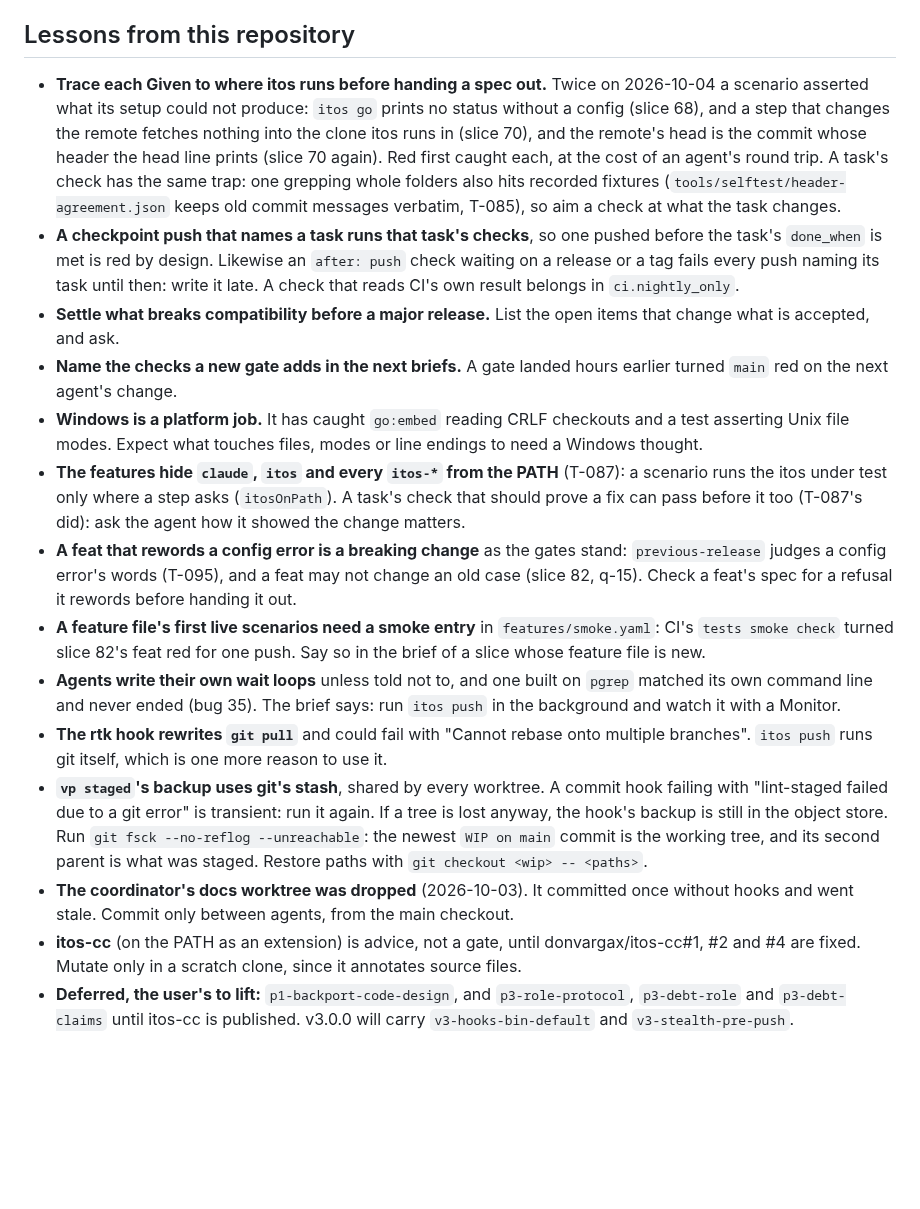
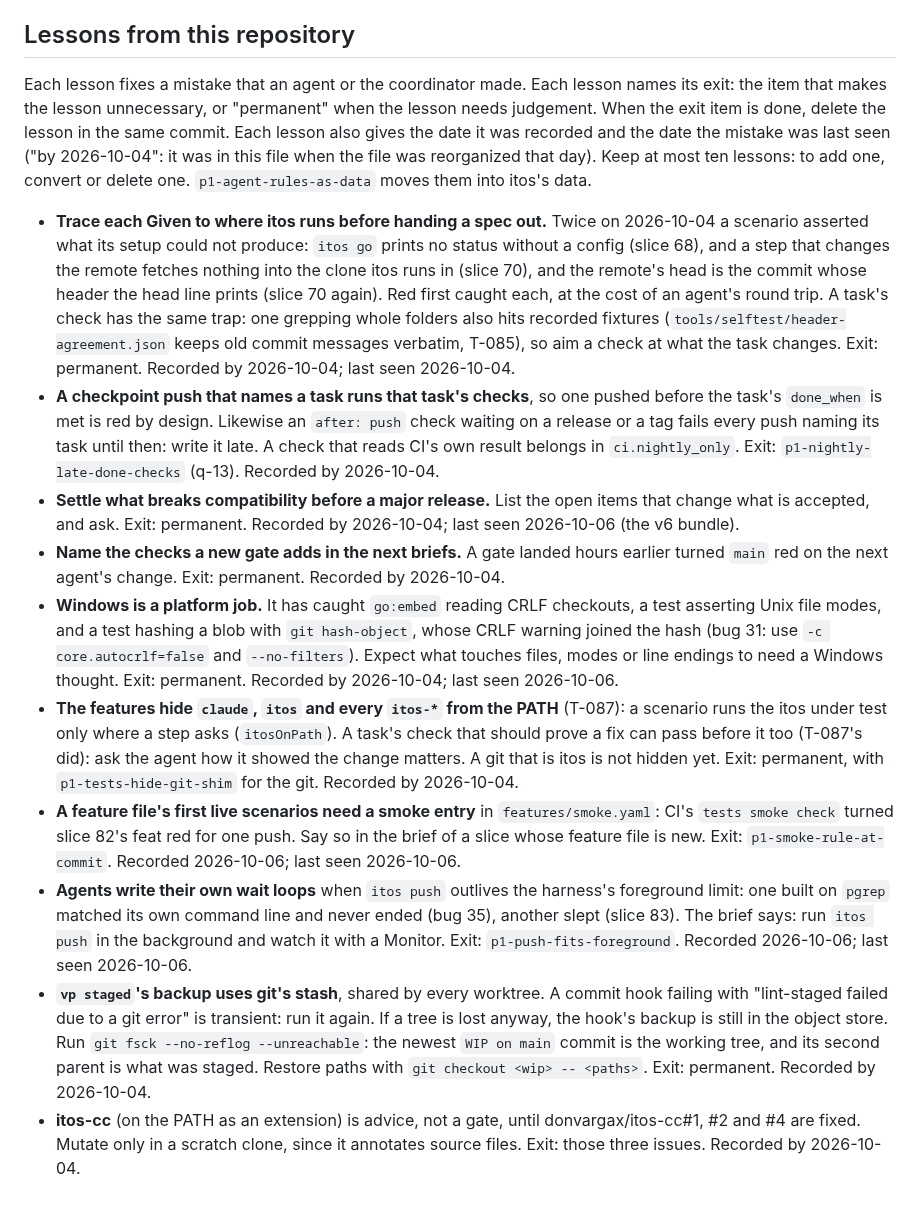
Before and after one commit to donvargax/itos, a Markdown page: docs/ORCHESTRATING.md, the part around the change. Drawn GitHub-style; blank space fills up the shorter version.

Commit message:
docs: give each orchestrating lesson its exit and dates, and cap them at ten
The lessons grew with nothing to retire them. Each now names the item that makes it unnecessary, or
permanent, and when it was recorded and last seen. Four go: the config-error one, obsolete since
T-100; the rtk one, true of one machine (now its clone notes); the docs worktree one, which the
guide already says; and the deferred list, which the registry holds.

```diff
--- a/docs/ORCHESTRATING.md
+++ b/docs/ORCHESTRATING.md
@@ -110,6 +110,15 @@ install`, because a second install can load two copies of a tool;
 
 ## Lessons from this repository
 
+Each lesson fixes a mistake that an agent or the coordinator made. Each lesson
+names its exit: the item that makes the lesson unnecessary, or "permanent"
+when the lesson needs judgement. When the exit item is done, delete the
+lesson in the same commit. Each lesson also gives the date it was recorded
+and the date the mistake was last seen ("by 2026-10-04": it was in this file
+when the file was reorganized that day). Keep at most ten lessons: to add
+one, convert or delete one. `p1-agent-rules-as-data` moves them into itos's
+data.
+
 - **Trace each Given to where itos runs before handing a spec out.** Twice on
   2026-10-04 a scenario asserted what its setup could not produce: `itos go`
   prints no status without a config (slice 68), and a step that changes the
@@ -119,48 +128,48 @@ install`, because a second install can load two copies of a tool;
   task's check has the same trap: one grepping whole folders also hits
   recorded fixtures (`tools/selftest/header-agreement.json` keeps old commit
   messages verbatim, T-085), so aim a check at what the task changes.
+  Exit: permanent. Recorded by 2026-10-04; last seen 2026-10-04.
 - **A checkpoint push that names a task runs that task's checks**, so one
   pushed before the task's `done_when` is met is red by design. Likewise an
   `after: push` check waiting on a release or a tag fails every push naming its
   task until then: write it late. A check that reads CI's own result belongs in
-  `ci.nightly_only`.
+  `ci.nightly_only`. Exit: `p1-nightly-late-done-checks` (q-13). Recorded by
+  2026-10-04.
 - **Settle what breaks compatibility before a major release.** List the open
-  items that change what is accepted, and ask.
+  items that change what is accepted, and ask. Exit: permanent. Recorded by
+  2026-10-04; last seen 2026-10-06 (the v6 bundle).
 - **Name the checks a new gate adds in the next briefs.** A gate landed hours
-  earlier turned `main` red on the next agent's change.
+  earlier turned `main` red on the next agent's change. Exit: permanent.
+  Recorded by 2026-10-04.
 - **Windows is a platform job.** It has caught `go:embed` reading CRLF
-  checkouts and a test asserting Unix file modes. Expect what touches files,
-  modes or line endings to need a Windows thought.
+  checkouts, a test asserting Unix file modes, and a test hashing a blob with
+  `git hash-object`, whose CRLF warning joined the hash (bug 31: use
+  `-c core.autocrlf=false` and `--no-filters`). Expect what touches files,
+  modes or line endings to need a Windows thought. Exit: permanent. Recorded
+  by 2026-10-04; last seen 2026-10-06.
 - **The features hide `claude`, `itos` and every `itos-*` from the PATH**
   (T-087): a scenario runs the itos under test only where a step asks
   (`itosOnPath`). A task's check that should prove a fix can pass before it
-  too (T-087's did): ask the agent how it showed the change matters.
-- **A feat that rewords a config error is a breaking change** as the gates
-  stand: `previous-release` judges a config error's words (T-095), and a feat
-  may not change an old case (slice 82, q-15). Check a feat's spec for a
-  refusal it rewords before handing it out.
+  too (T-087's did): ask the agent how it showed the change matters. A git
+  that is itos is not hidden yet. Exit: permanent, with
+  `p1-tests-hide-git-shim` for the git. Recorded by 2026-10-04.
 - **A feature file's first live scenarios need a smoke entry** in
   `features/smoke.yaml`: CI's `tests smoke check` turned slice 82's feat red
   for one push. Say so in the brief of a slice whose feature file is new.
-- **Agents write their own wait loops** unless told not to, and one built on
-  `pgrep` matched its own command line and never ended (bug 35). The brief
-  says: run `itos push` in the background and watch it with a Monitor.
-- **The rtk hook rewrites `git pull`** and could fail with "Cannot rebase onto
-  multiple branches". `itos push` runs git itself, which is one more reason to
-  use it.
+  Exit: `p1-smoke-rule-at-commit`. Recorded 2026-10-06; last seen 2026-10-06.
+- **Agents write their own wait loops** when `itos push` outlives the
+  harness's foreground limit: one built on `pgrep` matched its own command
+  line and never ended (bug 35), another slept (slice 83). The brief says:
+  run `itos push` in the background and watch it with a Monitor. Exit:
+  `p1-push-fits-foreground`. Recorded 2026-10-06; last seen 2026-10-06.
 - **`vp staged`'s backup uses git's stash**, shared by every worktree. A commit
   hook failing with "lint-staged failed due to a git error" is transient: run
   it again. If a tree is lost anyway, the hook's backup is still in the object
   store. Run `git fsck --no-reflog --unreachable`: the newest `WIP on main`
   commit is the working tree, and its second parent is what was staged.
-  Restore paths with `git checkout <wip> -- <paths>`.
-- **The coordinator's docs worktree was dropped** (2026-10-03). It committed
-  once without hooks and went stale. Commit only between agents, from the main
-  checkout.
+  Restore paths with `git checkout <wip> -- <paths>`. Exit: permanent.
+  Recorded by 2026-10-04.
 - **itos-cc** (on the PATH as an extension) is advice, not a gate, until
   donvargax/itos-cc#1, #2 and #4 are fixed. Mutate only in a scratch clone,
-  since it annotates source files.
-- **Deferred, the user's to lift:** `p1-backport-code-design`, and
-  `p3-role-protocol`, `p3-debt-role` and `p3-debt-claims` until itos-cc is
-  published. v3.0.0 will carry `v3-hooks-bin-default` and
-  `v3-stealth-pre-push`.
+  since it annotates source files. Exit: those three issues. Recorded by
+  2026-10-04.
```
